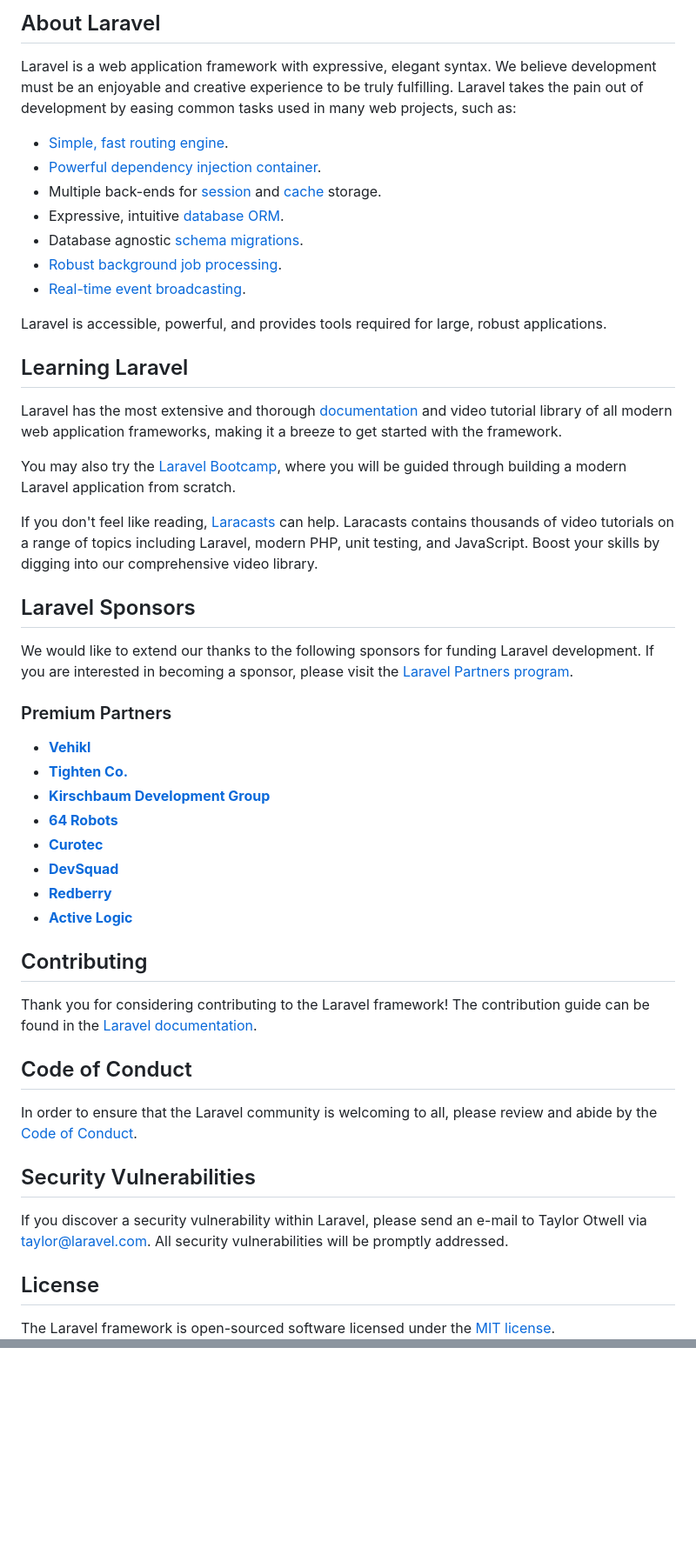
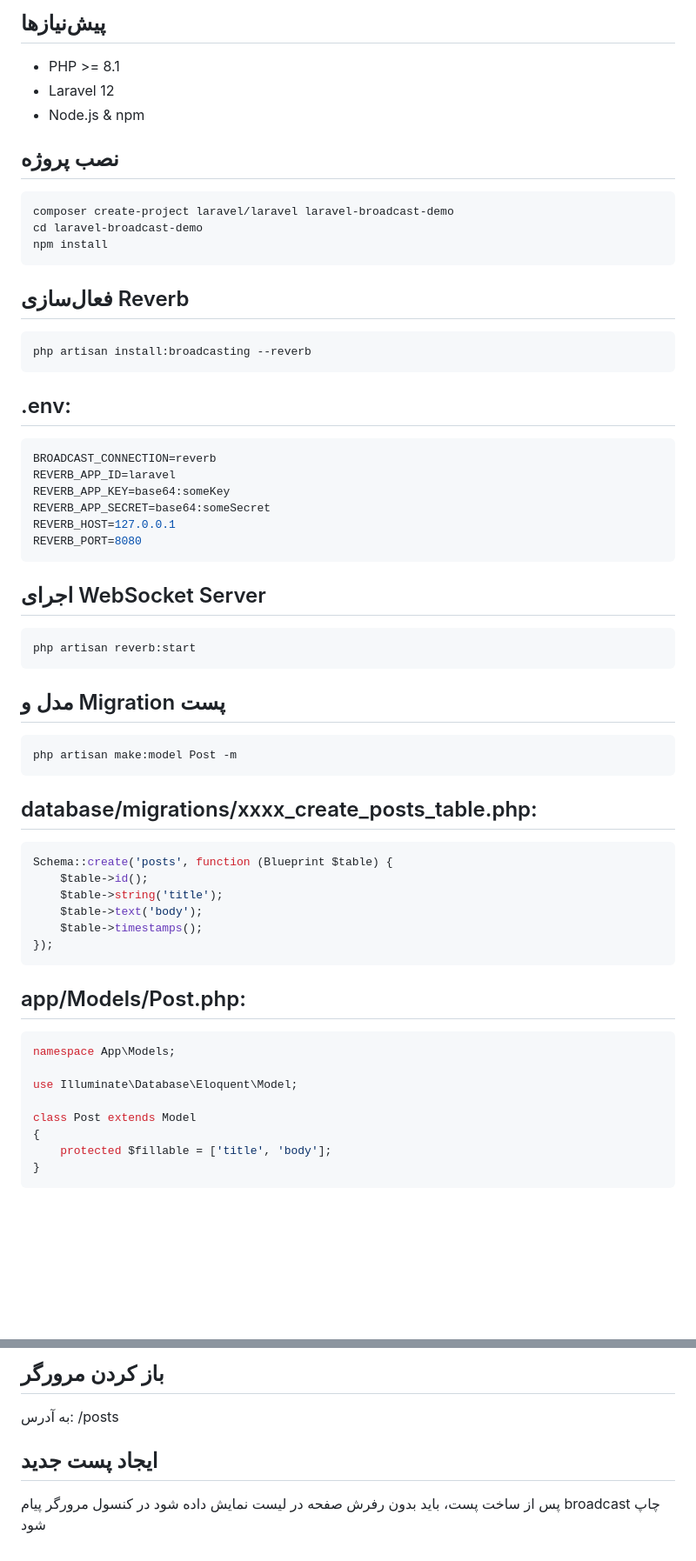
Before and after one commit to aieghbal/LaravelBroadcastDemo, a Markdown page: README.md, 2 parts joined by grey strips. Shown: that part at 87% size. Rendered like a GitHub page; blank space fills up the shorter version.

````diff
--- a/README.md
+++ b/README.md
@@ -9,53 +4,76 @@
 
-## About Laravel
+## پیش‌نیازها
 
-Laravel is a web application framework with expressive, elegant syntax. We believe development must be an enjoyable and creative experience to be truly fulfilling. Laravel takes the pain out of development by easing common tasks used in many web projects, such as:
+- PHP >= 8.1
+- Laravel 12
+- Node.js & npm
 
-- [Simple, fast routing engine](https://laravel.com/docs/routing).
-- [Powerful dependency injection container](https://laravel.com/docs/container).
-- Multiple back-ends for [session](https://laravel.com/docs/session) and [cache](https://laravel.com/docs/cache) storage.
-- Expressive, intuitive [database ORM](https://laravel.com/docs/eloquent).
-- Database agnostic [schema migrations](https://laravel.com/docs/migrations).
-- [Robust background job processing](https://laravel.com/docs/queues).
-- [Real-time event broadcasting](https://laravel.com/docs/broadcasting).
+## نصب پروژه
 
-Laravel is accessible, powerful, and provides tools required for large, robust applications.
+```bash
+composer create-project laravel/laravel laravel-broadcast-demo
+cd laravel-broadcast-demo
+npm install
+```
 
-## Learning Laravel
 
-Laravel has the most extensive and thorough [documentation](https://laravel.com/docs) and video tutorial library of all modern web application frameworks, making it a breeze to get started with the framework.
 
-You may also try the [Laravel Bootcamp](https://bootcamp.laravel.com), where you will be guided through building a modern Laravel application from scratch.
+## فعال‌سازی Reverb
+```bash
+php artisan install:broadcasting --reverb
+```
 
-If you don't feel like reading, [Laracasts](https://laracasts.com) can help. Laracasts contains thousands of video tutorials on a range of topics including Laravel, modern PHP, unit testing, and JavaScript. Boost your skills by digging into our comprehensive video library.
 
-## Laravel Sponsors
 
-We would like to extend our thanks to the following sponsors for funding Laravel development. If you are interested in becoming a sponsor, please visit the [Laravel Partners program](https://partners.laravel.com).
+## .env:
+```bash
+BROADCAST_CONNECTION=reverb
+REVERB_APP_ID=laravel
+REVERB_APP_KEY=base64:someKey
+REVERB_APP_SECRET=base64:someSecret
+REVERB_HOST=127.0.0.1
+REVERB_PORT=8080
+```
 
-### Premium Partners
 
-- **[Vehikl](https://vehikl.com)**
-- **[Tighten Co.](https://tighten.co)**
-- **[Kirschbaum Development Group](https://kirschbaumdevelopment.com)**
-- **[64 Robots](https://64robots.com)**
-- **[Curotec](https://www.curotec.com/services/technologies/laravel)**
-- **[DevSquad](https://devsquad.com/hire-laravel-developers)**
-- **[Redberry](https://redberry.international/laravel-development)**
-- **[Active Logic](https://activelogic.com)**
 
-## Contributing
+## اجرای WebSocket Server
+```bash
+php artisan reverb:start
+```
 
-Thank you for considering contributing to the Laravel framework! The contribution guide can be found in the [Laravel documentation](https://laravel.com/docs/contributions).
 
-## Code of Conduct
 
-In order to ensure that the Laravel community is welcoming to all, please review and abide by the [Code of Conduct](https://laravel.com/docs/contributions#code-of-conduct).
+## مدل و Migration پست
+```bash
+php artisan make:model Post -m
+```
 
-## Security Vulnerabilities
 
-If you discover a security vulnerability within Laravel, please send an e-mail to Taylor Otwell via [taylor@laravel.com](mailto:taylor@laravel.com). All security vulnerabilities will be promptly addressed.
 
-## License
+## database/migrations/xxxx_create_posts_table.php:
+```php
+Schema::create('posts', function (Blueprint $table) {
+    $table->id();
+    $table->string('title');
+    $table->text('body');
+    $table->timestamps();
+});
+```
 
-The Laravel framework is open-sourced software licensed under the [MIT license](https://opensource.org/licenses/MIT).
+
+
+## app/Models/Post.php:
+```php
+namespace App\Models;
+
+use Illuminate\Database\Eloquent\Model;
+
+class Post extends Model
+{
+    protected $fillable = ['title', 'body'];
+}
+```
+
+
+
@@ -61,0 +265,6 @@ The Laravel framework is open-sourced software licensed under the [MIT license](
+## باز کردن مرورگر
+به آدرس: /posts
+
+## ایجاد پست جدید
+پس از ساخت پست، باید بدون رفرش صفحه در لیست نمایش داده شود
+در کنسول مرورگر پیام broadcast چاپ شود
````
Also changed, not shown: other parts of README.md (+187 -7 lines).
